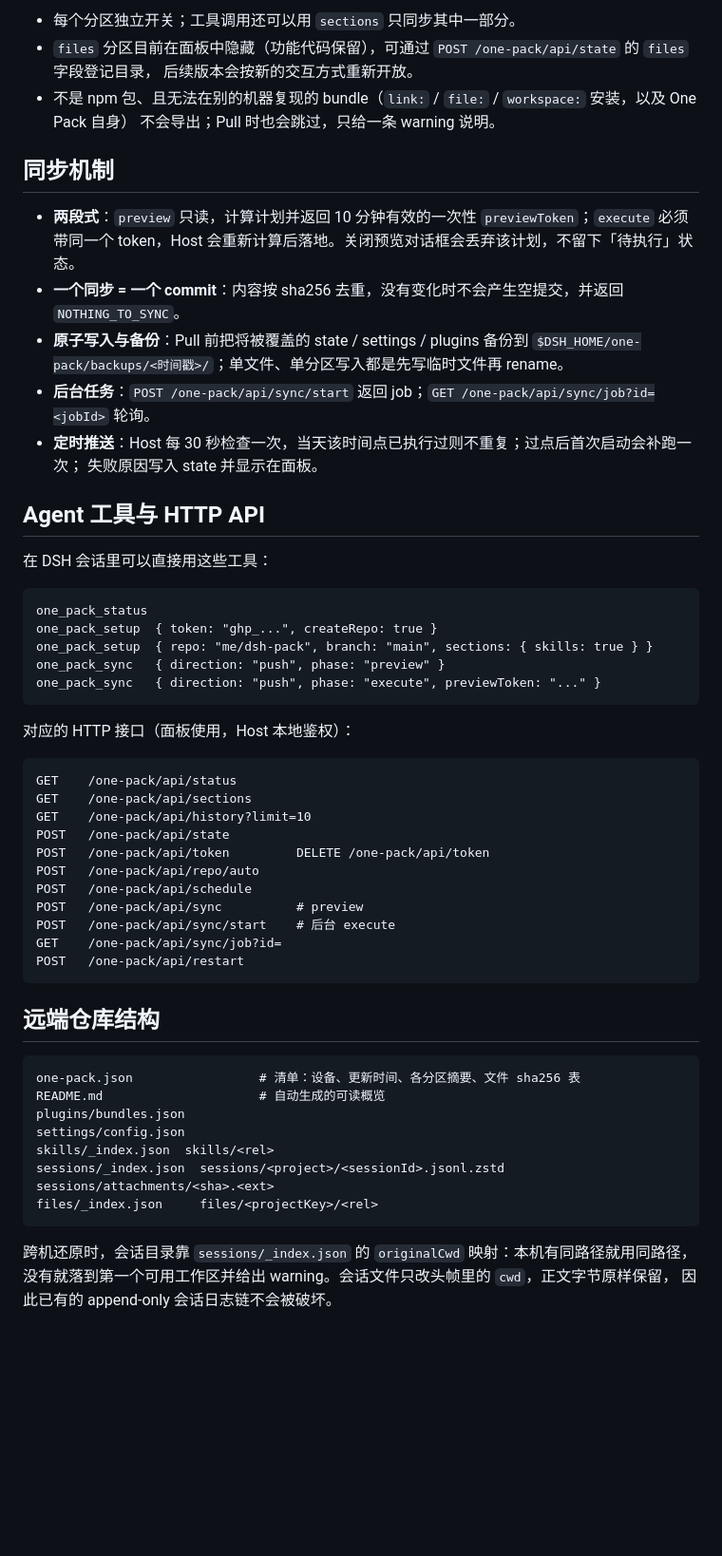
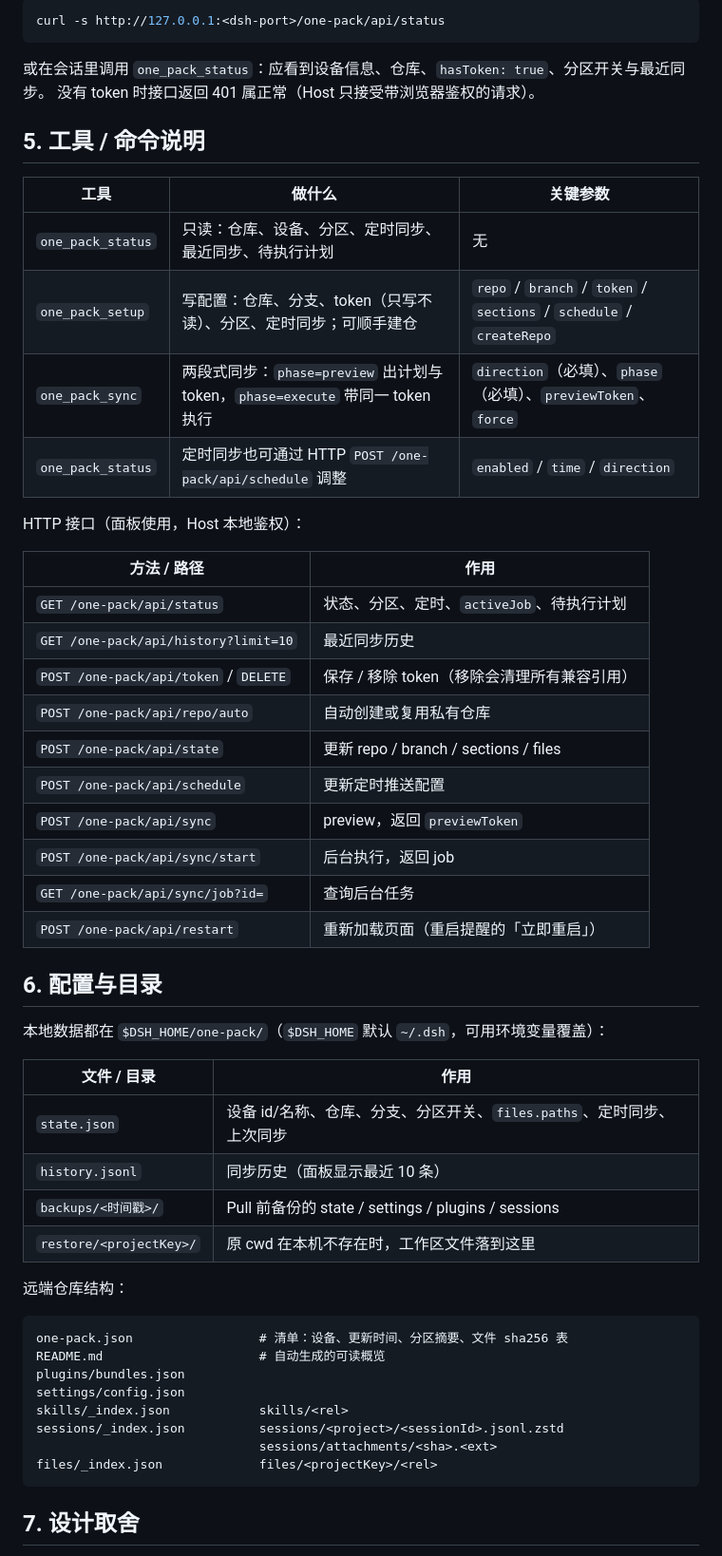
Before and after one commit to Zhang-Eli/dsh-one-pack, a Markdown page: README.md, the part around one of its changes. Shown at 95% size. Rendered like a GitHub page; blank space fills up the shorter version.

````diff
--- a/README.md
+++ b/README.md
@@ -97,61 +135,57 @@ npm / git 安装，避免新机器拉取到一个指向不存在本地目录的
-- 每个分区独立开关；工具调用还可以用 `sections` 只同步其中一部分。
-- `files` 分区目前在面板中隐藏（功能代码保留），可通过 `POST /one-pack/api/state` 的 `files` 字段登记目录，
-  后续版本会按新的交互方式重新开放。
-- 不是 npm 包、且无法在别的机器复现的 bundle（`link:` / `file:` / `workspace:` 安装，以及 One Pack 自身）
-  不会导出；Pull 时也会跳过，只给一条 warning 说明。
-
-## 同步机制
-
-- **两段式**：`preview` 只读，计算计划并返回 10 分钟有效的一次性 `previewToken`；`execute` 必须带同一个
-  token，Host 会重新计算后落地。关闭预览对话框会丢弃该计划，不留下「待执行」状态。
-- **一个同步 = 一个 commit**：内容按 sha256 去重，没有变化时不会产生空提交，并返回 `NOTHING_TO_SYNC`。
-- **原子写入与备份**：Pull 前把将被覆盖的 state / settings / plugins 备份到
-  `$DSH_HOME/one-pack/backups/<时间戳>/`；单文件、单分区写入都是先写临时文件再 rename。
-- **后台任务**：`POST /one-pack/api/sync/start` 返回 job；`GET /one-pack/api/sync/job?id=<jobId>` 轮询。
-- **定时推送**：Host 每 30 秒检查一次，当天该时间点已执行过则不重复；过点后首次启动会补跑一次；
-  失败原因写入 state 并显示在面板。
-
-## Agent 工具与 HTTP API
-
-在 DSH 会话里可以直接用这些工具：
-
-```
-one_pack_status
-one_pack_setup  { token: "ghp_...", createRepo: true }
-one_pack_setup  { repo: "me/dsh-pack", branch: "main", sections: { skills: true } }
-one_pack_sync   { direction: "push", phase: "preview" }
-one_pack_sync   { direction: "push", phase: "execute", previewToken: "..." }
+```bash
+curl -s http://127.0.0.1:<dsh-port>/one-pack/api/status
 ```
 
-对应的 HTTP 接口（面板使用，Host 本地鉴权）：
+或在会话里调用 `one_pack_status`：应看到设备信息、仓库、`hasToken: true`、分区开关与最近同步。
+没有 token 时接口返回 401 属正常（Host 只接受带浏览器鉴权的请求）。
 
-```
-GET    /one-pack/api/status
-GET    /one-pack/api/sections
-GET    /one-pack/api/history?limit=10
-POST   /one-pack/api/state
-POST   /one-pack/api/token         DELETE /one-pack/api/token
-POST   /one-pack/api/repo/auto
-POST   /one-pack/api/schedule
-POST   /one-pack/api/sync          # preview
-POST   /one-pack/api/sync/start    # 后台 execute
-GET    /one-pack/api/sync/job?id=
-POST   /one-pack/api/restart
-```
+## 5. 工具 / 命令说明
 
-## 远端仓库结构
+| 工具 | 做什么 | 关键参数 |
+|---|---|---|
+| `one_pack_status` | 只读：仓库、设备、分区、定时同步、最近同步、待执行计划 | 无 |
+| `one_pack_setup` | 写配置：仓库、分支、token（只写不读）、分区、定时同步；可顺手建仓 | `repo` / `branch` / `token` / `sections` / `schedule` / `createRepo` |
+| `one_pack_sync` | 两段式同步：`phase=preview` 出计划与 token，`phase=execute` 带同一 token 执行 | `direction`（必填）、`phase`（必填）、`previewToken`、`force` |
+| `one_pack_status` | 定时同步也可通过 HTTP `POST /one-pack/api/schedule` 调整 | `enabled` / `time` / `direction` |
 
-```
-one-pack.json                 # 清单：设备、更新时间、各分区摘要、文件 sha256 表
+HTTP 接口（面板使用，Host 本地鉴权）：
+
+| 方法 / 路径 | 作用 |
+|---|---|
+| `GET /one-pack/api/status` | 状态、分区、定时、`activeJob`、待执行计划 |
+| `GET /one-pack/api/history?limit=10` | 最近同步历史 |
+| `POST /one-pack/api/token` / `DELETE` | 保存 / 移除 token（移除会清理所有兼容引用） |
+| `POST /one-pack/api/repo/auto` | 自动创建或复用私有仓库 |
+| `POST /one-pack/api/state` | 更新 repo / branch / sections / files |
+| `POST /one-pack/api/schedule` | 更新定时推送配置 |
+| `POST /one-pack/api/sync` | preview，返回 `previewToken` |
+| `POST /one-pack/api/sync/start` | 后台执行，返回 job |
+| `GET /one-pack/api/sync/job?id=` | 查询后台任务 |
+| `POST /one-pack/api/restart` | 重新加载页面（重启提醒的「立即重启」） |
+
+## 6. 配置与目录
+
+本地数据都在 `$DSH_HOME/one-pack/`（`$DSH_HOME` 默认 `~/.dsh`，可用环境变量覆盖）：
+
+| 文件 / 目录 | 作用 |
+|---|---|
+| `state.json` | 设备 id/名称、仓库、分支、分区开关、`files.paths`、定时同步、上次同步 |
+| `history.jsonl` | 同步历史（面板显示最近 10 条） |
+| `backups/<时间戳>/` | Pull 前备份的 state / settings / plugins / sessions |
+| `restore/<projectKey>/` | 原 cwd 在本机不存在时，工作区文件落到这里 |
+
+远端仓库结构：
+
+```text
+one-pack.json                 # 清单：设备、更新时间、分区摘要、文件 sha256 表
 README.md                     # 自动生成的可读概览
 plugins/bundles.json
 settings/config.json
-skills/_index.json  skills/<rel>
-sessions/_index.json  sessions/<project>/<sessionId>.jsonl.zstd  sessions/attachments/<sha>.<ext>
-files/_index.json     files/<projectKey>/<rel>
+skills/_index.json            skills/<rel>
+sessions/_index.json          sessions/<project>/<sessionId>.jsonl.zstd
+                              sessions/attachments/<sha>.<ext>
+files/_index.json             files/<projectKey>/<rel>
 ```
 
-跨机还原时，会话目录靠 `sessions/_index.json` 的 `originalCwd` 映射：本机有同路径就用同路径，
-没有就落到第一个可用工作区并给出 warning。会话文件只改头帧里的 `cwd`，正文字节原样保留，
-因此已有的 append-only 会话日志链不会被破坏。
+## 7. 设计取舍
 
````
Also changed, not shown: other parts of README.md (+154 -114 lines), assets/readme/banner.png (added), assets/readme/flow.png (added).
